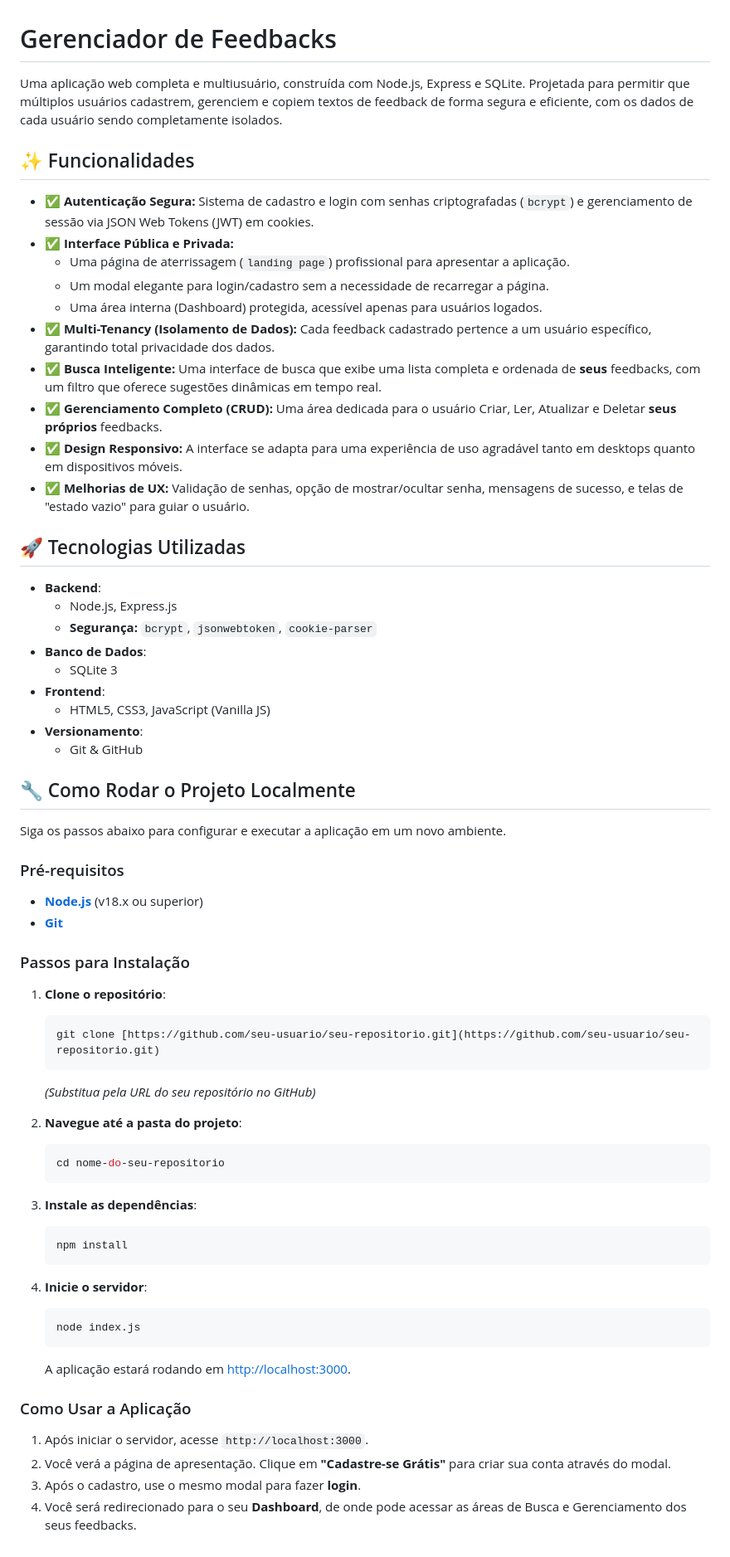
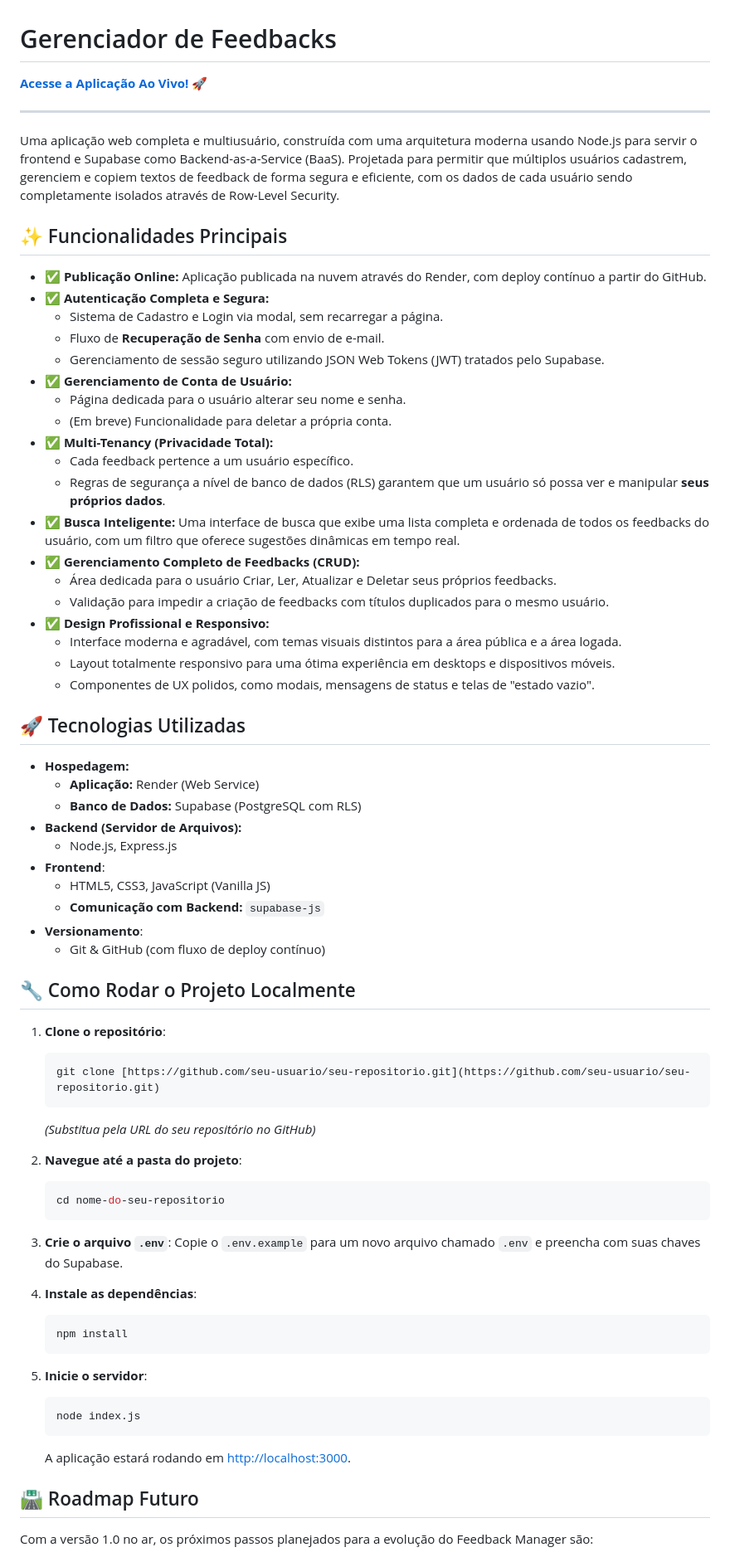
Before and after one commit to papaiel-dev/The-Lazy-Copypaste, a Markdown page: README.md, the part around one of its changes. Shown at 83% size. Rendered like a GitHub page.

Commit message:
Docs: Adiciona link de produção ao README

````diff
--- a/README.md
+++ b/README.md
@@ -1,42 +1,47 @@
 # Gerenciador de Feedbacks
 
-Uma aplicação web completa e multiusuário, construída com Node.js, Express e SQLite. Projetada para permitir que múltiplos usuários cadastrem, gerenciem e copiem textos de feedback de forma segura e eficiente, com os dados de cada usuário sendo completamente isolados.
+**[Acesse a Aplicação Ao Vivo!](https://feedback-manager-2-0.onrender.com/)** 🚀
 
-## ✨ Funcionalidades
+---
 
--   ✅ **Autenticação Segura:** Sistema de cadastro e login com senhas criptografadas (`bcrypt`) e gerenciamento de sessão via JSON Web Tokens (JWT) em cookies.
--   ✅ **Interface Pública e Privada:**
-    -   Uma página de aterrissagem (`landing page`) profissional para apresentar a aplicação.
-    -   Um modal elegante para login/cadastro sem a necessidade de recarregar a página.
-    -   Uma área interna (Dashboard) protegida, acessível apenas para usuários logados.
--   ✅ **Multi-Tenancy (Isolamento de Dados):** Cada feedback cadastrado pertence a um usuário específico, garantindo total privacidade dos dados.
--   ✅ **Busca Inteligente:** Uma interface de busca que exibe uma lista completa e ordenada de **seus** feedbacks, com um filtro que oferece sugestões dinâmicas em tempo real.
--   ✅ **Gerenciamento Completo (CRUD):** Uma área dedicada para o usuário Criar, Ler, Atualizar e Deletar **seus próprios** feedbacks.
--   ✅ **Design Responsivo:** A interface se adapta para uma experiência de uso agradável tanto em desktops quanto em dispositivos móveis.
--   ✅ **Melhorias de UX:** Validação de senhas, opção de mostrar/ocultar senha, mensagens de sucesso, e telas de "estado vazio" para guiar o usuário.
+Uma aplicação web completa e multiusuário, construída com uma arquitetura moderna usando Node.js para servir o frontend e Supabase como Backend-as-a-Service (BaaS). Projetada para permitir que múltiplos usuários cadastrem, gerenciem e copiem textos de feedback de forma segura e eficiente, com os dados de cada usuário sendo completamente isolados através de Row-Level Security.
+
+## ✨ Funcionalidades Principais
+
+-   ✅ **Publicação Online:** Aplicação publicada na nuvem através do Render, com deploy contínuo a partir do GitHub.
+-   ✅ **Autenticação Completa e Segura:**
+    -   Sistema de Cadastro e Login via modal, sem recarregar a página.
+    -   Fluxo de **Recuperação de Senha** com envio de e-mail.
+    -   Gerenciamento de sessão seguro utilizando JSON Web Tokens (JWT) tratados pelo Supabase.
+-   ✅ **Gerenciamento de Conta de Usuário:**
+    -   Página dedicada para o usuário alterar seu nome e senha.
+    -   (Em breve) Funcionalidade para deletar a própria conta.
+-   ✅ **Multi-Tenancy (Privacidade Total):**
+    -   Cada feedback pertence a um usuário específico.
+    -   Regras de segurança a nível de banco de dados (RLS) garantem que um usuário só possa ver e manipular **seus próprios dados**.
+-   ✅ **Busca Inteligente:** Uma interface de busca que exibe uma lista completa e ordenada de todos os feedbacks do usuário, com um filtro que oferece sugestões dinâmicas em tempo real.
+-   ✅ **Gerenciamento Completo de Feedbacks (CRUD):**
+    -   Área dedicada para o usuário Criar, Ler, Atualizar e Deletar seus próprios feedbacks.
+    -   Validação para impedir a criação de feedbacks com títulos duplicados para o mesmo usuário.
+-   ✅ **Design Profissional e Responsivo:**
+    -   Interface moderna e agradável, com temas visuais distintos para a área pública e a área logada.
+    -   Layout totalmente responsivo para uma ótima experiência em desktops e dispositivos móveis.
+    -   Componentes de UX polidos, como modais, mensagens de status e telas de "estado vazio".
 
 ## 🚀 Tecnologias Utilizadas
 
-* **Backend**:
+* **Hospedagem:**
+    * **Aplicação:** Render (Web Service)
+    * **Banco de Dados:** Supabase (PostgreSQL com RLS)
+* **Backend (Servidor de Arquivos):**
     * Node.js, Express.js
-    * **Segurança:** `bcrypt`, `jsonwebtoken`, `cookie-parser`
-* **Banco de Dados**:
-    * SQLite 3
 * **Frontend**:
     * HTML5, CSS3, JavaScript (Vanilla JS)
+    * **Comunicação com Backend:** `supabase-js`
 * **Versionamento**:
-    * Git & GitHub
+    * Git & GitHub (com fluxo de deploy contínuo)
 
 ## 🔧 Como Rodar o Projeto Localmente
-
-Siga os passos abaixo para configurar e executar a aplicação em um novo ambiente.
-
-### Pré-requisitos
-
--   [**Node.js**](https://nodejs.org/en/) (v18.x ou superior)
--   [**Git**](https://git-scm.com/downloads)
-
-### Passos para Instalação
 
 1.  **Clone o repositório**:
     ```bash
@@ -49,21 +54,20 @@ Siga os passos abaixo para configurar e executar a aplicação em um novo ambien
     cd nome-do-seu-repositorio
     ```
 
-3.  **Instale as dependências**:
+3.  **Crie o arquivo `.env`**: Copie o `.env.example` para um novo arquivo chamado `.env` e preencha com suas chaves do Supabase.
+
+4.  **Instale as dependências**:
     ```bash
     npm install
     ```
 
-4.  **Inicie o servidor**:
+5.  **Inicie o servidor**:
     ```bash
     node index.js
     ```
     A aplicação estará rodando em [http://localhost:3000](http://localhost:3000).
 
-### Como Usar a Aplicação
+## 🛣️ Roadmap Futuro
 
-1.  Após iniciar o servidor, acesse `http://localhost:3000`.
-2.  Você verá a página de apresentação. Clique em **"Cadastre-se Grátis"** para criar sua conta através do modal.
-3.  Após o cadastro, use o mesmo modal para fazer **login**.
-4.  Você será redirecionado para o seu **Dashboard**, de onde pode acessar as áreas de Busca e Gerenciamento dos seus feedbacks.
+Com a versão 1.0 no ar, os próximos passos planejados para a evolução do Feedback Manager são:
 
````
Also changed, not shown: other parts of README.md (+11 -6 lines).
